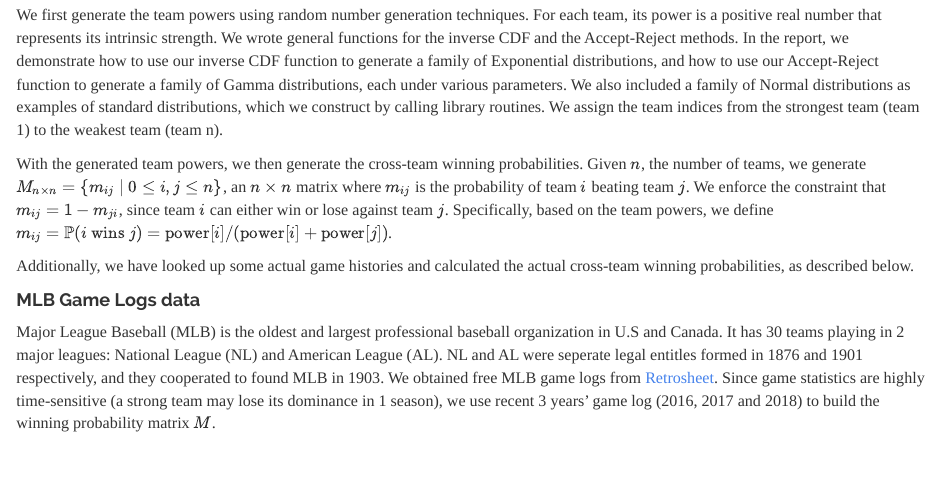
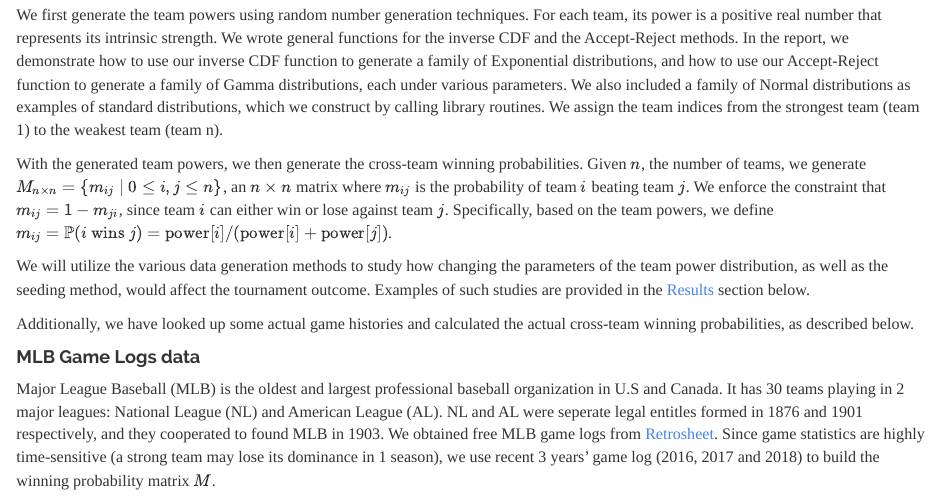
Before and after one commit to pjdohm/BracketAnalyzer, an R Markdown document (group_written_report.Rmd): the page in a window 1100 px wide, from 1730 px down. Rendered offline with R 4.5, knitr and Pandoc, with nearby package versions; some code elsewhere in the file could not run offline; common packages that the code uses without loading them are loaded.

Commit message:
Describe question of interest in data generation.

```diff
--- a/group_written_report.Rmd
+++ b/group_written_report.Rmd
@@ -564,6 +564,8 @@
 We first generate the team powers using random number generation techniques. For each team, its power is a positive real number that represents its intrinsic strength. We wrote general functions for the inverse CDF and the Accept-Reject methods. In the report, we demonstrate how to use our inverse CDF function to generate a family of Exponential distributions, and how to use our Accept-Reject function to generate a family of Gamma distributions, each under various parameters. We also included a family of Normal distributions as examples of standard distributions, which we construct by calling library routines. We assign the team indices from the strongest team (team 1) to the weakest team (team n).
 
 With the generated team powers, we then generate the cross-team winning probabilities. Given $n$, the number of teams, we generate $M_{n\times n} = \{m_{ij}\;|\;0\leq i,j\leq n\}$, an $n\times n$ matrix where $m_{ij}$ is the probability of team $i$ beating team $j$. We enforce the constraint that $m_{ij} = 1 - m_{ji}$, since team $i$ can either win or lose against team $j$. Specifically, based on the team powers, we define $m_{ij} = \mathbb{P}(i \text{ wins } j) = \operatorname{power}[i] / (\operatorname{power}[i] + \operatorname{power}[j])$.
+
+We will utilize the various data generation methods to study how changing the parameters of the team power distribution, as well as the seeding method, would affect the tournament outcome. Examples of such studies are provided in the [Results] section below.
 
 Additionally, we have looked up some actual game histories and calculated the actual cross-team winning probabilities, as described below.
 
```
